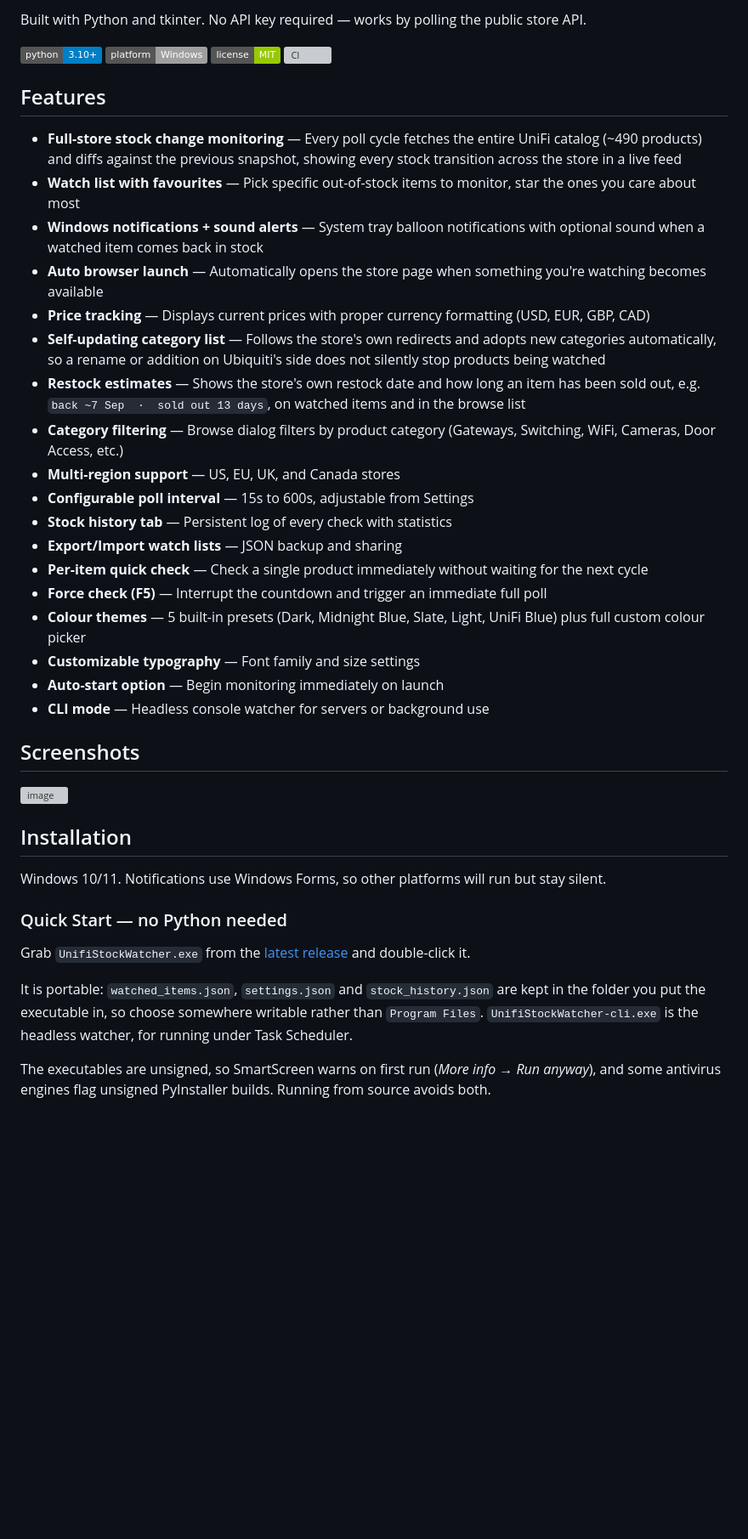
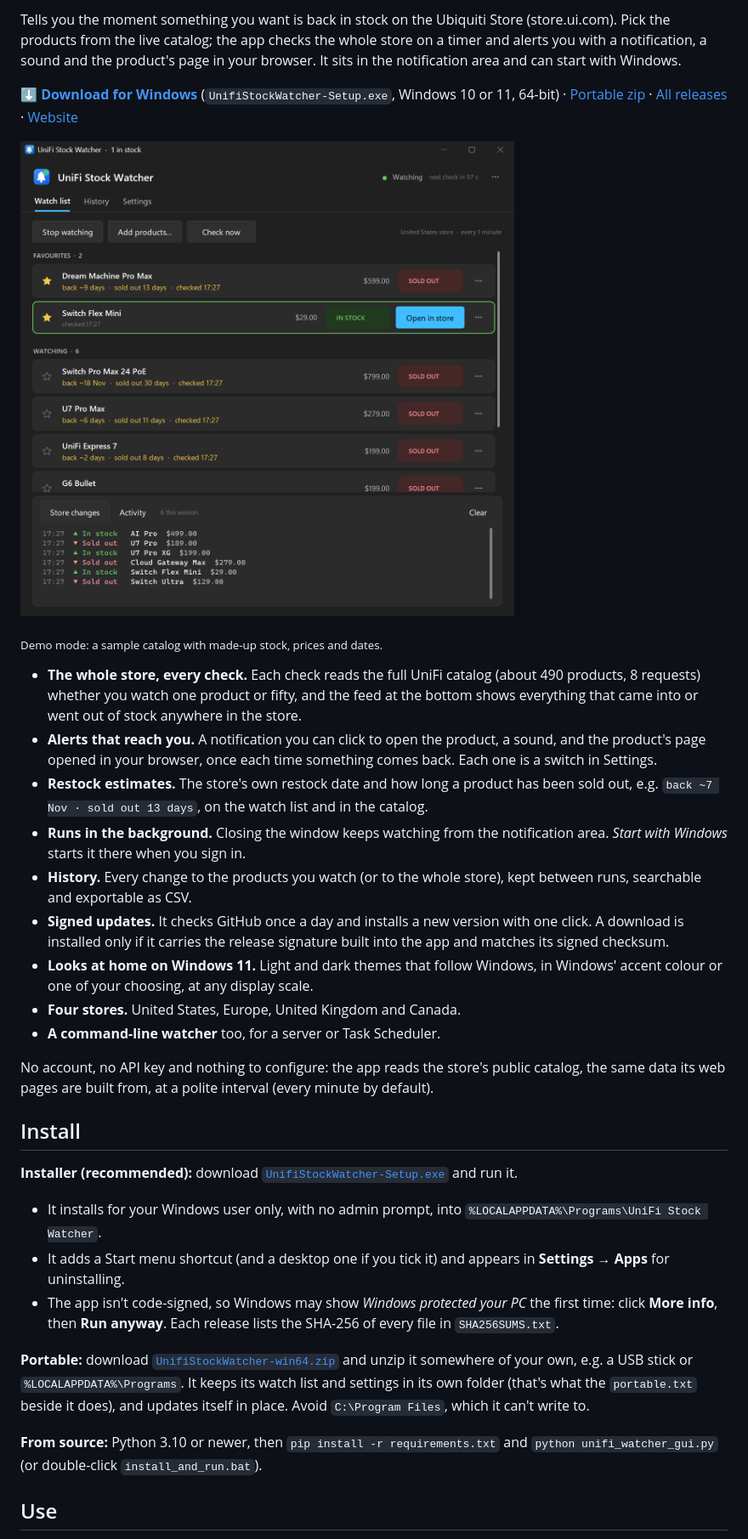
Before and after one commit to jamesccupps/UnifiStockWatcher, a Markdown page: README.md, the part around one of its changes. Shown at 85% size. GitHub-like rendering; pictures changed too: site/images/watch-list-dark.png (added); badges without logos; blank space fills up the shorter version; grey boxes are pictures that could not be loaded.

```diff
--- a/README.md
+++ b/README.md
@@ -4,46 +7,59 @@ A desktop stock monitoring tool for the [Ubiquiti Store](https://store.ui.com).
 
-Built with Python and tkinter. No API key required — works by polling the public store API.
+Tells you the moment something you want is back in stock on the Ubiquiti Store (store.ui.com). Pick the
+products from the live catalog; the app checks the whole store on a timer and alerts you with a notification,
+a sound and the product's page in your browser. It sits in the notification area and can start with Windows.
 
-![Python](https://img.shields.io/badge/python-3.10+-blue)
-![Platform](https://img.shields.io/badge/platform-Windows-lightgrey)
-![License](https://img.shields.io/badge/license-MIT-green)
-[![CI](https://github.com/jamesccupps/UnifiStockWatcher/actions/workflows/ci.yml/badge.svg)](https://github.com/jamesccupps/UnifiStockWatcher/actions/workflows/ci.yml)
+**[⬇ Download for Windows](https://github.com/jamesccupps/UnifiStockWatcher/releases/latest/download/UnifiStockWatcher-Setup.exe)**
+(`UnifiStockWatcher-Setup.exe`, Windows 10 or 11, 64-bit) ·
+[Portable zip](https://github.com/jamesccupps/UnifiStockWatcher/releases/latest/download/UnifiStockWatcher-win64.zip) ·
+[All releases](https://github.com/jamesccupps/UnifiStockWatcher/releases) ·
+[Website](https://jamesccupps.github.io/UnifiStockWatcher/)
 
-## Features
+![The watch list in the dark theme: two favourites (one sold out with a restock estimate, one back in stock with an Open in store button), more sold-out products, and the store-wide changes feed](site/images/watch-list-dark.png)
 
-- **Full-store stock change monitoring** — Every poll cycle fetches the entire UniFi catalog (~490 products) and diffs against the previous snapshot, showing every stock transition across the store in a live feed
-- **Watch list with favourites** — Pick specific out-of-stock items to monitor, star the ones you care about most
-- **Windows notifications + sound alerts** — System tray balloon notifications with optional sound when a watched item comes back in stock
-- **Auto browser launch** — Automatically opens the store page when something you're watching becomes available
-- **Price tracking** — Displays current prices with proper currency formatting (USD, EUR, GBP, CAD)
-- **Self-updating category list** — Follows the store's own redirects and adopts new categories automatically, so a rename or addition on Ubiquiti's side does not silently stop products being watched
-- **Restock estimates** — Shows the store's own restock date and how long an item has been sold out, e.g. `back ~7 Sep  ·  sold out 13 days`, on watched items and in the browse list
-- **Category filtering** — Browse dialog filters by product category (Gateways, Switching, WiFi, Cameras, Door Access, etc.)
-- **Multi-region support** — US, EU, UK, and Canada stores
-- **Configurable poll interval** — 15s to 600s, adjustable from Settings
-- **Stock history tab** — Persistent log of every check with statistics
-- **Export/Import watch lists** — JSON backup and sharing
-- **Per-item quick check** — Check a single product immediately without waiting for the next cycle
-- **Force check (F5)** — Interrupt the countdown and trigger an immediate full poll
-- **Colour themes** — 5 built-in presets (Dark, Midnight Blue, Slate, Light, UniFi Blue) plus full custom colour picker
-- **Customizable typography** — Font family and size settings
-- **Auto-start option** — Begin monitoring immediately on launch
-- **CLI mode** — Headless console watcher for servers or background use
+<sub>Demo mode: a sample catalog with made-up stock, prices and dates.</sub>
 
-## Screenshots
+- **The whole store, every check.** Each check reads the full UniFi catalog (about 490 products, 8 requests)
+  whether you watch one product or fifty, and the feed at the bottom shows everything that came into or went out
+  of stock anywhere in the store.
+- **Alerts that reach you.** A notification you can click to open the product, a sound, and the product's page
+  opened in your browser, once each time something comes back. Each one is a switch in Settings.
+- **Restock estimates.** The store's own restock date and how long a product has been sold out, e.g.
+  `back ~7 Nov · sold out 13 days`, on the watch list and in the catalog.
+- **Runs in the background.** Closing the window keeps watching from the notification area. *Start with Windows*
+  starts it there when you sign in.
+- **History.** Every change to the products you watch (or to the whole store), kept between runs, searchable
+  and exportable as CSV.
+- **Signed updates.** It checks GitHub once a day and installs a new version with one click. A download is
+  installed only if it carries the release signature built into the app and matches its signed checksum.
+- **Looks at home on Windows 11.** Light and dark themes that follow Windows, in Windows' accent colour or one
+  of your choosing, at any display scale.
+- **Four stores.** United States, Europe, United Kingdom and Canada.
+- **A command-line watcher** too, for a server or Task Scheduler.
 
-<img width="2032" height="1163" alt="image" src="https://github.com/user-attachments/assets/1f2d694a-ea53-4c13-887e-32ea800a1be9" />
+No account, no API key and nothing to configure: the app reads the store's public catalog, the same data its web
+pages are built from, at a polite interval (every minute by default).
 
-## Installation
+## Install
 
-Windows 10/11. Notifications use Windows Forms, so other platforms will run
-but stay silent.
+**Installer (recommended):** download
+[`UnifiStockWatcher-Setup.exe`](https://github.com/jamesccupps/UnifiStockWatcher/releases/latest/download/UnifiStockWatcher-Setup.exe)
+and run it.
 
-### Quick Start — no Python needed
+- It installs for your Windows user only, with no admin prompt, into `%LOCALAPPDATA%\Programs\UniFi Stock Watcher`.
+- It adds a Start menu shortcut (and a desktop one if you tick it) and appears in **Settings → Apps** for
+  uninstalling.
+- The app isn't code-signed, so Windows may show *Windows protected your PC* the first time: click **More info**,
+  then **Run anyway**. Each release lists the SHA-256 of every file in `SHA256SUMS.txt`.
 
-Grab `UnifiStockWatcher.exe` from the [latest release](https://github.com/jamesccupps/UnifiStockWatcher/releases/latest) and double-click it.
+**Portable:** download
+[`UnifiStockWatcher-win64.zip`](https://github.com/jamesccupps/UnifiStockWatcher/releases/latest/download/UnifiStockWatcher-win64.zip)
+and unzip it somewhere of your own, e.g. a USB stick or `%LOCALAPPDATA%\Programs`. It keeps its watch list and
+settings in its own folder (that's what the `portable.txt` beside it does), and updates itself in place. Avoid
+`C:\Program Files`, which it can't write to.
 
-It is portable: `watched_items.json`, `settings.json` and `stock_history.json` are kept in the folder you put the executable in, so choose somewhere writable rather than `Program Files`. `UnifiStockWatcher-cli.exe` is the headless watcher, for running under Task Scheduler.
+**From source:** Python 3.10 or newer, then `pip install -r requirements.txt` and `python unifi_watcher_gui.py`
+(or double-click `install_and_run.bat`).
 
-The executables are unsigned, so SmartScreen warns on first run (*More info → Run anyway*), and some antivirus engines flag unsigned PyInstaller builds. Running from source avoids both.
+## Use
 
```
Also changed, not shown: other parts of README.md (+104 -178 lines), CHANGELOG.md (+43 -0 lines), CLAUDE.md (added, +177 -0 lines), ROADMAP.md (added, +30 -0 lines), SECURITY.md (added, +29 -0 lines), THIRD-PARTY-NOTICES.md (added, +27 -0 lines), release-notes/v3.0.0.md (added, +27 -0 lines), site/images/add-products-dark.png (added), site/images/history-light.png (added), site/images/settings-dark.png (added), site/images/social-preview.png (added), site/images/watch-list-light.png (added), 2 other files.
